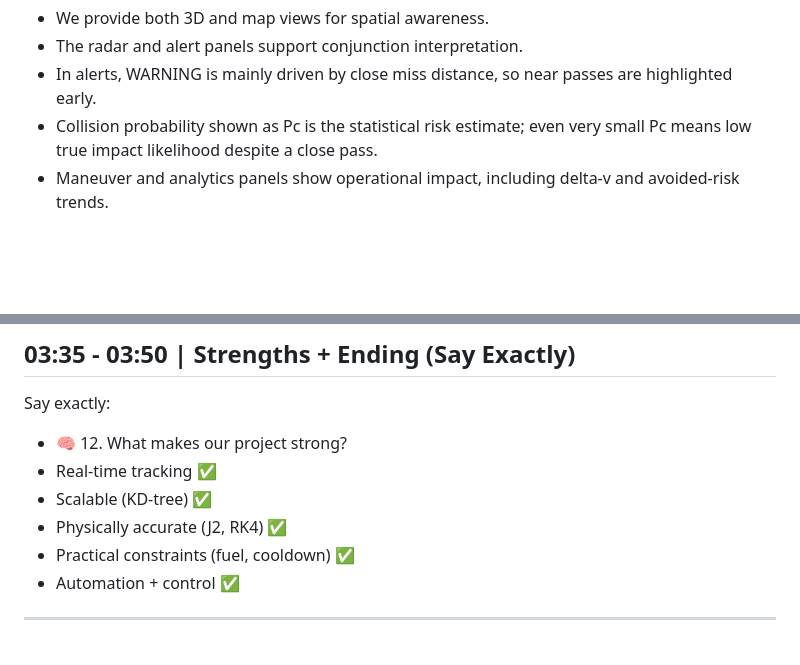
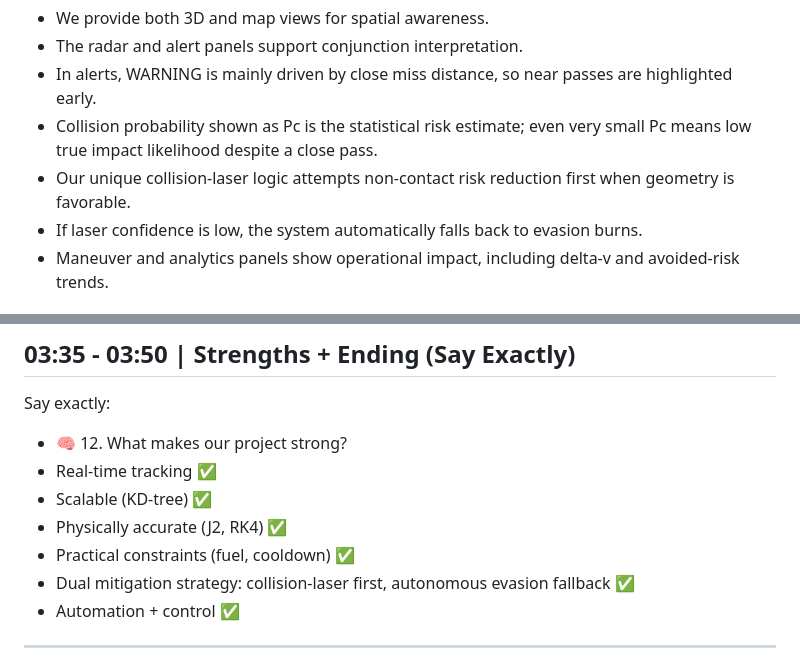
Before and after one commit to piyushgoenka2005/space-hackathon, a Markdown page: assets/VIDEO_DEMONSTRATION_SCRIPT.md, 2 parts joined by grey strips. GitHub-like rendering; blank space fills up the shorter version.

```diff
--- a/VIDEO_DEMONSTRATION_SCRIPT.md
+++ b/assets/VIDEO_DEMONSTRATION_SCRIPT.md
@@ -61,6 +61,8 @@ Say exactly:
 - The radar and alert panels support conjunction interpretation.
 - In alerts, WARNING is mainly driven by close miss distance, so near passes are highlighted early.
 - Collision probability shown as Pc is the statistical risk estimate; even very small Pc means low true impact likelihood despite a close pass.
+- Our unique collision-laser logic attempts non-contact risk reduction first when geometry is favorable.
+- If laser confidence is low, the system automatically falls back to evasion burns.
 - Maneuver and analytics panels show operational impact, including delta-v and avoided-risk trends.
 
 ## 03:00 - 03:15 | Very Short Architecture Reference
@@ -93,6 +95,7 @@ Say exactly:
 - Scalable (KD-tree) ✅
 - Physically accurate (J2, RK4) ✅
 - Practical constraints (fuel, cooldown) ✅
+- Dual mitigation strategy: collision-laser first, autonomous evasion fallback ✅
 - Automation + control ✅
 
 ---
```
Also changed, not shown: README.md (+18 -10 lines), assets/SUBMISSION_AUDIT.md (renamed from SUBMISSION_AUDIT.md), assets/image.png (renamed from image.png), assets/info.md (renamed from info.md), 5 other files.
